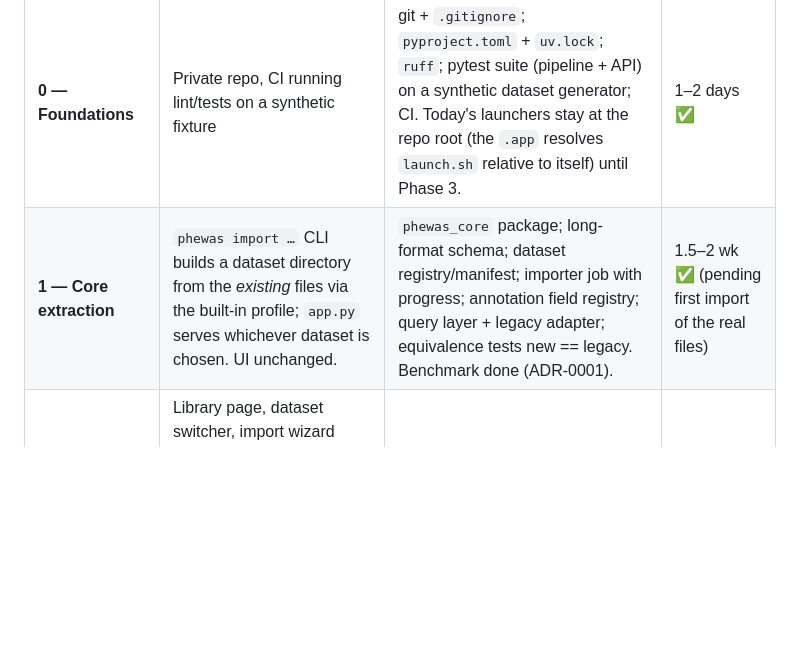
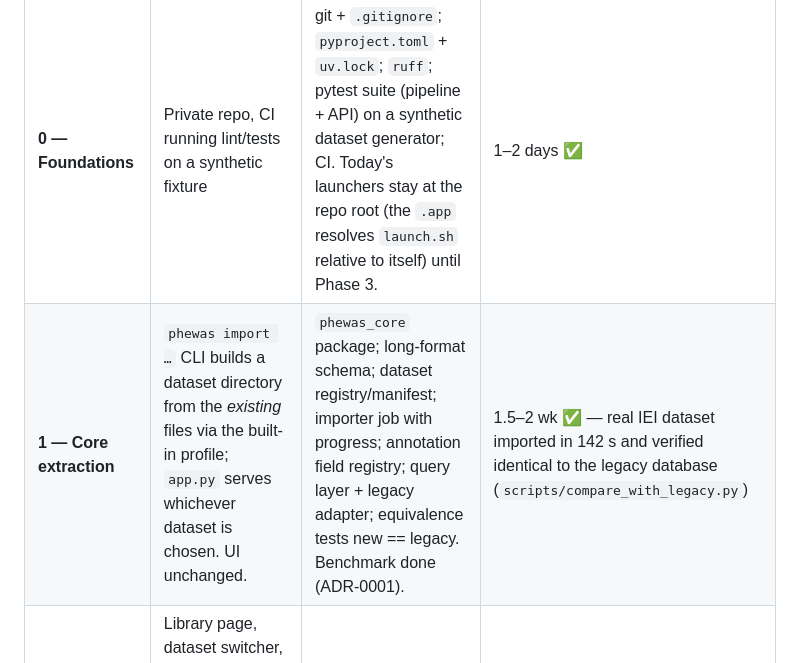
Before and after one commit to yimingluo-md/phewas_browser, a Markdown page: docs/ARCHITECTURE_PLAN.md, the part around the change. Drawn GitHub-style; blank space fills up the shorter version.

Commit message:
docs: Phase 1 verified on the real dataset
Co-Authored-By: Claude Fable 5.1 <noreply@anthropic.com>
Claude-Session: https://claude.ai/code/session_011qyAEs5y7c9GJih39StAY1

```diff
--- a/docs/ARCHITECTURE_PLAN.md
+++ b/docs/ARCHITECTURE_PLAN.md
@@ -259,7 +259,7 @@ Each phase ends with something usable; the existing launchers keep working until
 | Phase | Deliverable | Key work | Effort* |
 |---|---|---|---|
 | **0 — Foundations** | Private repo, CI running lint/tests on a synthetic fixture | git + `.gitignore`; `pyproject.toml` + `uv.lock`; `ruff`; pytest suite (pipeline + API) on a synthetic dataset generator; CI. Today's launchers stay at the repo root (the `.app` resolves `launch.sh` relative to itself) until Phase 3. | 1–2 days ✅ |
-| **1 — Core extraction** | `phewas import …` CLI builds a dataset directory from the *existing* files via the built-in profile; `app.py` serves whichever dataset is chosen. UI unchanged. | `phewas_core` package; long-format schema; dataset registry/manifest; importer job with progress; annotation field registry; query layer + legacy adapter; equivalence tests new == legacy. Benchmark done (ADR-0001). | 1.5–2 wk ✅ (pending first import of the real files) |
+| **1 — Core extraction** | `phewas import …` CLI builds a dataset directory from the *existing* files via the built-in profile; `app.py` serves whichever dataset is chosen. UI unchanged. | `phewas_core` package; long-format schema; dataset registry/manifest; importer job with progress; annotation field registry; query layer + legacy adapter; equivalence tests new == legacy. Benchmark done (ADR-0001). | 1.5–2 wk ✅ — real IEI dataset imported in 142 s and verified identical to the legacy database (`scripts/compare_with_legacy.py`) |
 | **2 — Multi-dataset web UI** | Library page, dataset switcher, import wizard (paths typed/pasted), progress, cohort-dynamic columns, field-driven variant page, token auth. Still launched via `launch.sh`. | Vite + TS migration of `app.js`; new API v1; SSE progress; validation report UI | 2 wk |
 | **3 — Native shell** | Unsigned `PheWAS Browser.app` for arm64 + Intel and a Windows build, sidecar auto-start, native file dialogs and menus, Application Support storage, clean quit | Tauri project; PyInstaller sidecar; port/token handoff; single-instance; error surfaces (sidecar crash → dialog + log) | 1.5 wk |
 | **4 — Distribution** | Signed + notarized DMG, MSI, GitHub Actions release pipeline, auto-update, user guide | Developer ID enrolment, CI secrets, updater keys, public releases repo, `.phewasds` export/import | 1 wk |
```
